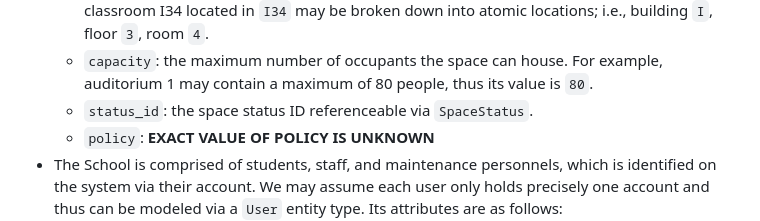
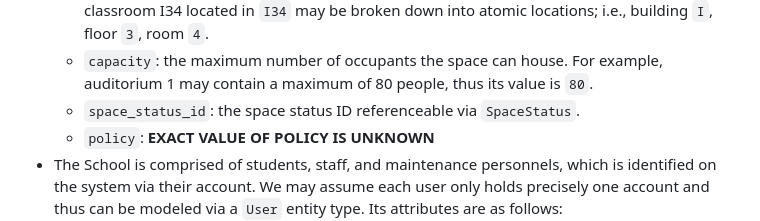
Before and after one commit to fungusdesu/cs486-project, a Markdown page: outputs/01-business-req-analysis-G06.md, the part around the change. Drawn GitHub-style.

Commit message:
renamed vague status_id to space_status_id

```diff
--- a/outputs/01-business-req-analysis-G06.md
+++ b/outputs/01-business-req-analysis-G06.md
@@ -28,7 +28,7 @@ We now move on to regular entities&mdash;entities that represent operational ent
 	- <code>space_type_id</code>: the space type ID referenceable via <code>SpaceType</code>.
 	- <code>space_location</code>: the location of the building, identified by its room number, floor, and building in which it resides. It is thus appropriate to model the location as a composite attribute comprising of subattributes <code>building</code>, <code>floor</code>, and <code>room_number</code>. For instance, the classroom I34 located in <code>I34</code> may be broken down into atomic locations; i.e., building <code>I</code>, floor <code>3</code>, room <code>4</code>.
 	- <code>capacity</code>: the maximum number of occupants the space can house. For example, auditorium 1 may contain a maximum of 80 people, thus its value is <code>80</code>.
-	- <code>status_id</code>: the space status ID referenceable via <code>SpaceStatus</code>.
+	- <code>space_status_id</code>: the space status ID referenceable via <code>SpaceStatus</code>.
 	- <code>policy</code>: **EXACT VALUE OF POLICY IS UNKNOWN**
 - The School is comprised of students, staff, and maintenance personnels, which is identified on the system via their account. We may assume each user only holds precisely one account and thus can be modeled via a <code>User</code> entity type. Its attributes are as follows:
 	- <code>user_id</code>: a unique user ID. To prevent malicious actors enumerating the database, we design this attribute under the assumption that the user ID is generated as an 8-digit numeric ID that was generated on user creation.
```
